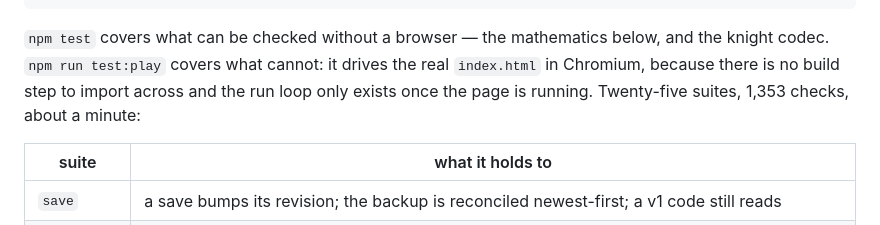
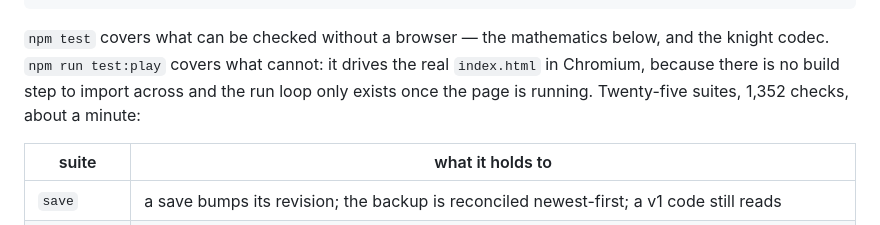
Before and after one commit to neffer77/linear-algebra-game, a Markdown page: README.md, the part around the change. Rendered like a GitHub page.

Commit message:
Correct the check count in the README
It is 1,352, not 1,353.

Co-Authored-By: Claude Opus 5.5 <noreply@anthropic.com>
Claude-Session: https://claude.ai/code/session_016Q1BXgKjg2DkxMZF6r6sVY

```diff
--- a/README.md
+++ b/README.md
@@ -601,7 +601,7 @@ npm run test:all    # both
 `npm test` covers what can be checked without a browser — the mathematics below, and
 the knight codec. `npm run test:play` covers what cannot: it drives the real
 `index.html` in Chromium, because there is no build step to import across and the run
-loop only exists once the page is running. Twenty-five suites, 1,353 checks, about a minute:
+loop only exists once the page is running. Twenty-five suites, 1,352 checks, about a minute:
 
 | suite | what it holds to |
 | --- | --- |
```
